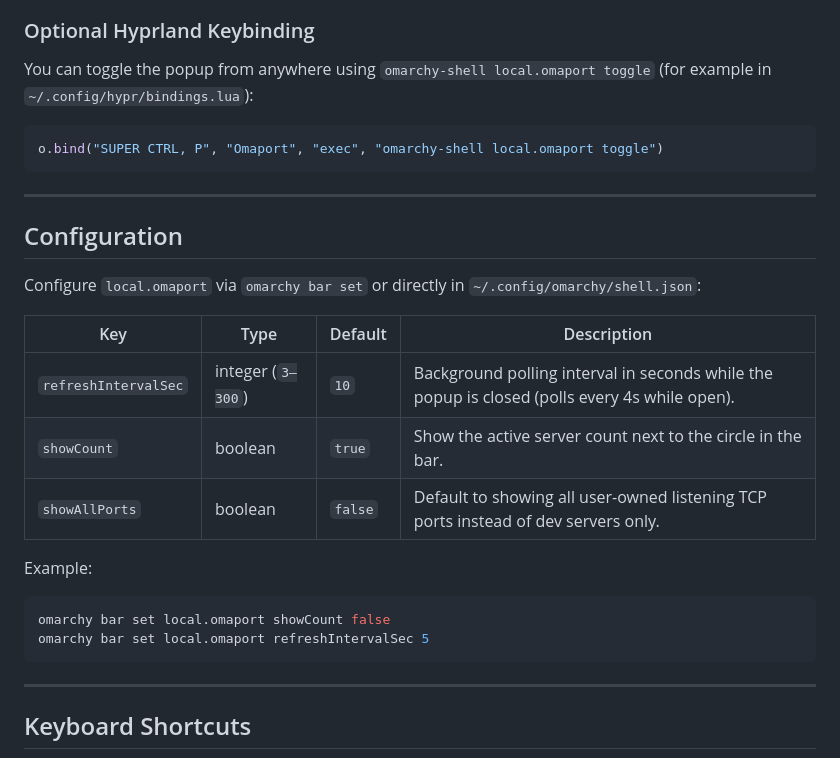
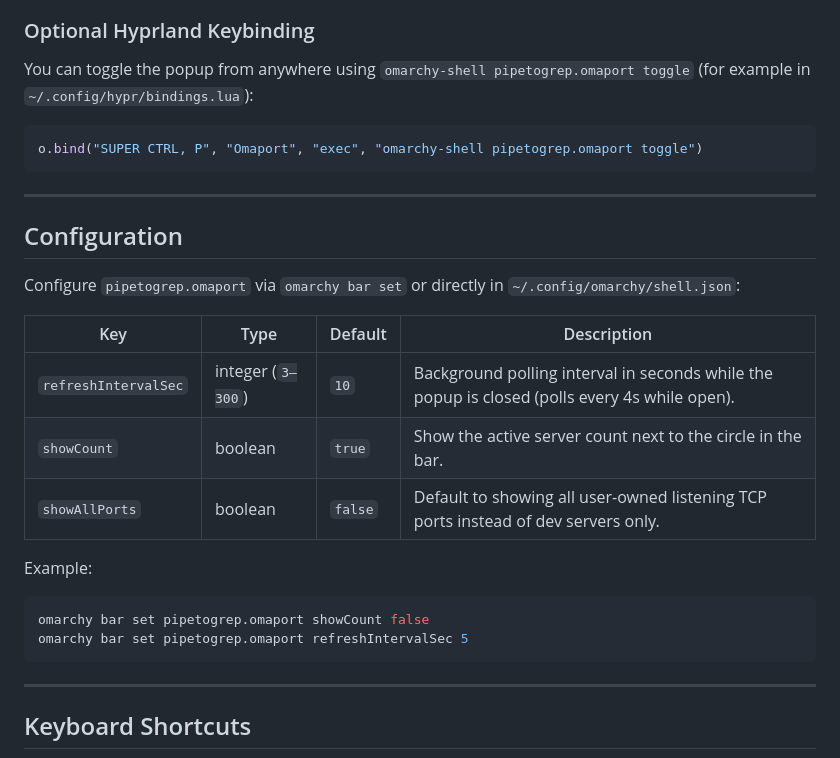
Before and after one commit to pipetogrep/omaport, a Markdown page: README.md, the part around one of its changes. GitHub-like rendering.

````diff
--- a/README.md
+++ b/README.md
@@ -71,17 +101,17 @@ omarchy bar move local.omaport --section centerEnd
 
 ### Optional Hyprland Keybinding
 
-You can toggle the popup from anywhere using `omarchy-shell local.omaport toggle` (for example in `~/.config/hypr/bindings.lua`):
+You can toggle the popup from anywhere using `omarchy-shell pipetogrep.omaport toggle` (for example in `~/.config/hypr/bindings.lua`):
 
 ```lua
-o.bind("SUPER CTRL, P", "Omaport", "exec", "omarchy-shell local.omaport toggle")
+o.bind("SUPER CTRL, P", "Omaport", "exec", "omarchy-shell pipetogrep.omaport toggle")
 ```
 
 ---
 
 ## Configuration
 
-Configure `local.omaport` via `omarchy bar set` or directly in `~/.config/omarchy/shell.json`:
+Configure `pipetogrep.omaport` via `omarchy bar set` or directly in `~/.config/omarchy/shell.json`:
 
 | Key | Type | Default | Description |
 |---|---|---|---|
@@ -92,8 +122,8 @@ Configure `local.omaport` via `omarchy bar set` or directly in `~/.config/omarch
 Example:
 
 ```bash
-omarchy bar set local.omaport showCount false
-omarchy bar set local.omaport refreshIntervalSec 5
+omarchy bar set pipetogrep.omaport showCount false
+omarchy bar set pipetogrep.omaport refreshIntervalSec 5
 ```
 
 ---
````
Also changed, not shown: other parts of README.md (+50 -17 lines), assets/screenshots/catppuccin-latte.png (added), assets/screenshots/everforest.png (added), assets/screenshots/gruvbox.png (added), assets/screenshots/tokyo-night.png (added), 16 other files.
